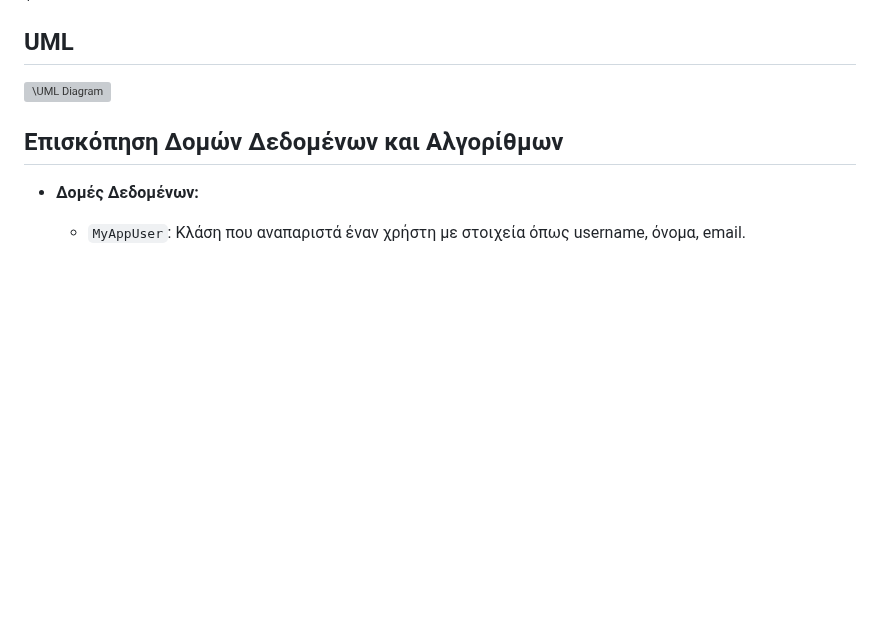
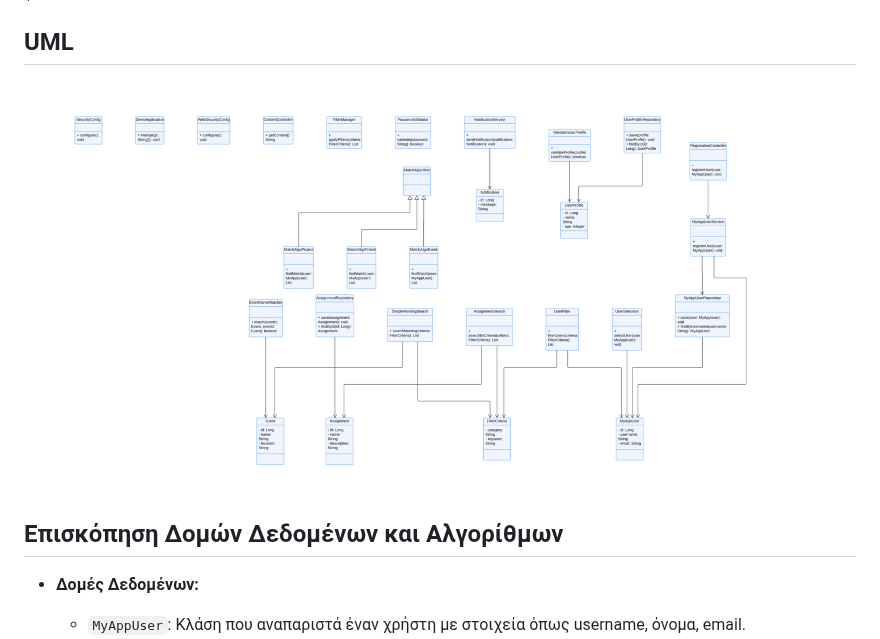
Before and after one commit to GiorgosLakkas/CherriesProj, a Markdown page: README.md, the part around the change. GitHub-like rendering; blank space fills up the shorter version; grey boxes are pictures that could not be loaded.

```diff
--- a/README.md
+++ b/README.md
@@ -84,7 +84,7 @@ UniMeets/
 │   └── junit5-jupiter-starter-maven-1.0-SNAPSHOT.jar
 
 ## UML
-![\UML Diagram]()
+![image alt](https://github.com/GiorgosLakkas/CherriesProj/blob/2bdf5f542ea077f17d9ab813eb4acae9281a9d1f/umldiagram.png)
 
 
 ## Επισκόπηση Δομών Δεδομένων και Αλγορίθμων
```
